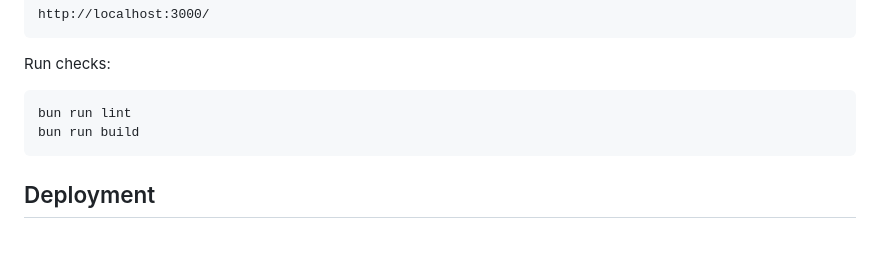
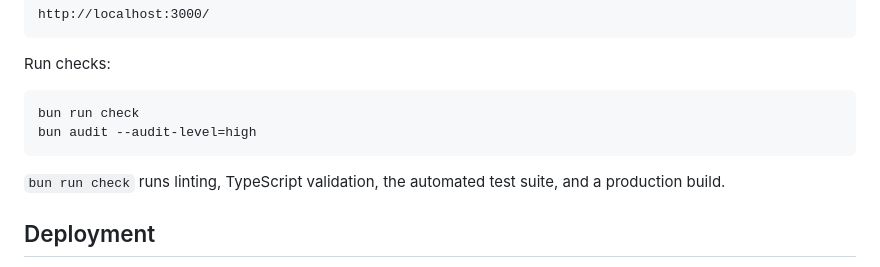
Before and after one commit to sthoms12/meetingme-page, a Markdown page: README.md, the part around the change. GitHub-like rendering; blank space fills up the shorter version.

Commit message:
Document the verification workflow

````diff
--- a/README.md
+++ b/README.md
@@ -125,9 +125,11 @@ http://localhost:3000/
 Run checks:
 
 ```bash
-bun run lint
-bun run build
+bun run check
+bun audit --audit-level=high
 ```
+
+`bun run check` runs linting, TypeScript validation, the automated test suite, and a production build.
 
 ## Deployment
 
````
